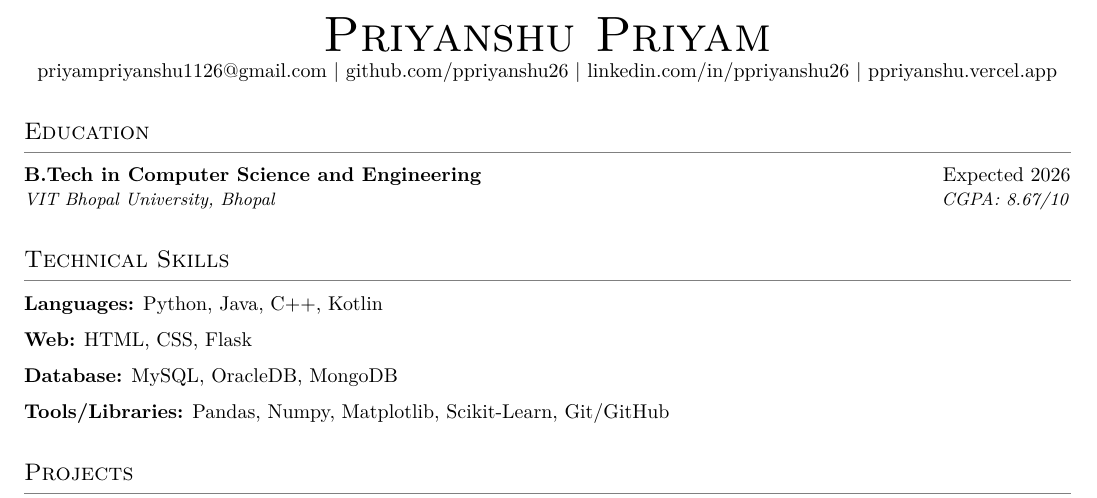
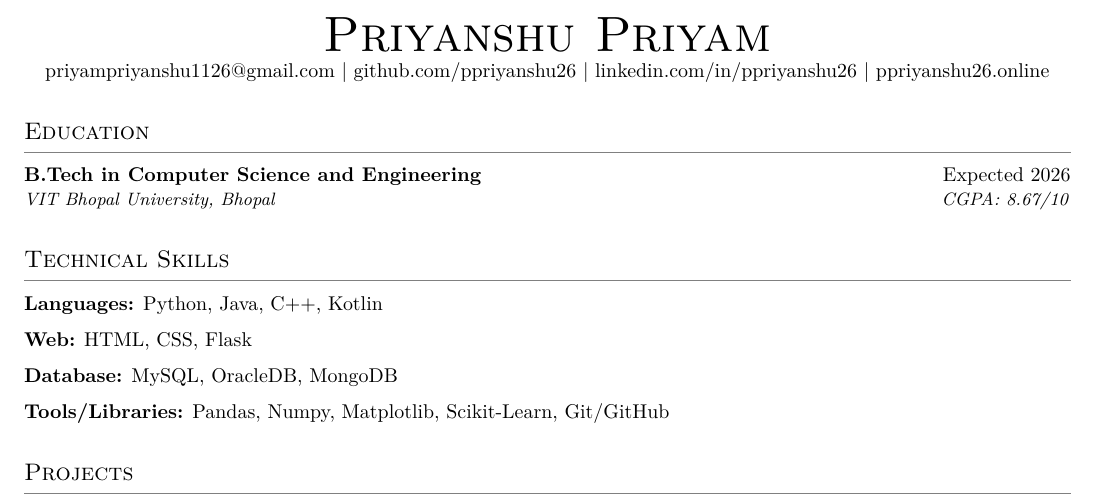
Before and after one commit to ppriyanshu26/Portfolio, a LaTeX document (main.tex): part of the page, cut so that both start at the same text. Compiled offline with pdfLaTeX.

Commit message:
Resume update

```diff
--- a/main.tex
+++ b/main.tex
@@ -45,7 +45,7 @@
   \href{mailto:priyampriyanshu1126@gmail.com}{priyampriyanshu1126@gmail.com} $|$
   \href{https://github.com/ppriyanshu26}{github.com/ppriyanshu26} $|$
   \href{https://linkedin.com/in/ppriyanshu26}{linkedin.com/in/ppriyanshu26} $|$
-  \href{https://ppriyanshu.vercel.app/}{ppriyanshu.vercel.app}
+  \href{https://ppriyanshu26.online/}{ppriyanshu26.online}
 \end{center}
 
 %-----------EDUCATION-----------------
```
Also changed, not shown: Resume.pdf.
